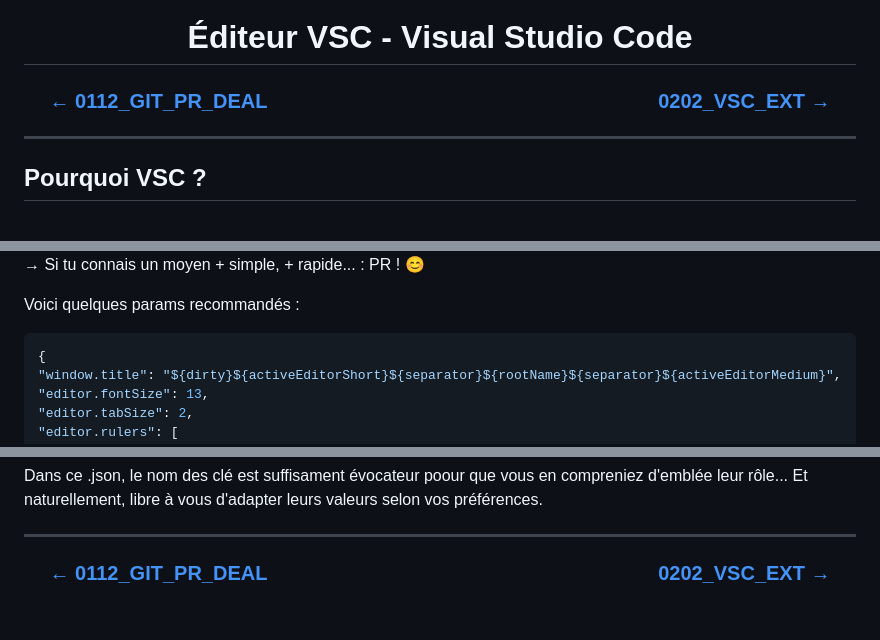
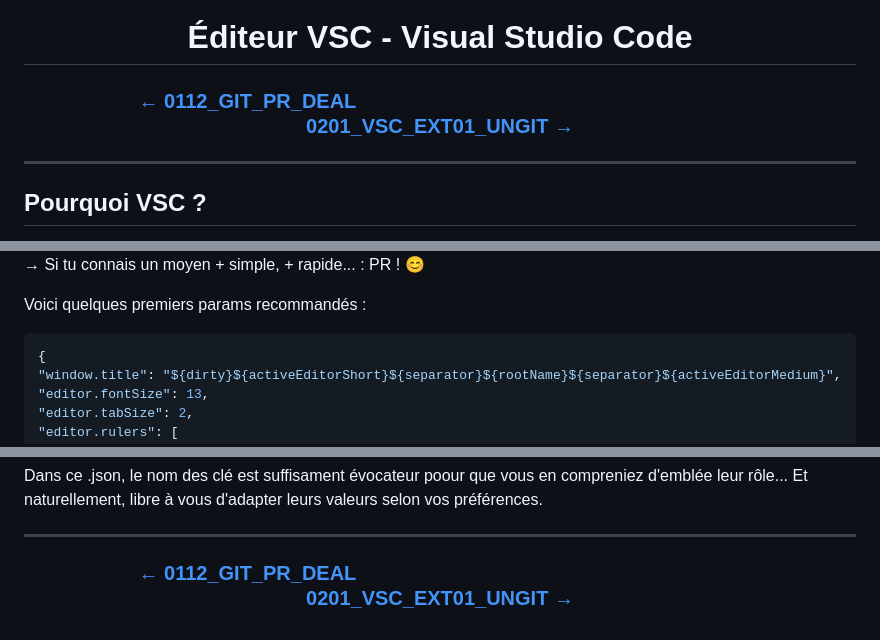
Before and after one commit to GrCOTE7/gsm, a Markdown page: doc/0200_VSC_INSTALL.md, 3 parts joined by grey strips. Rendered like a GitHub page.

Commit message:
doc Ungit

````diff
--- a/doc/0201_VSC_INSTALL.md
+++ b/doc/0200_VSC_INSTALL.md
@@ -5,7 +5,7 @@
 <h3 align="center">
   <a href="./0112_GIT_PR_DEAL.md">← 0112_GIT_PR_DEAL</a>
 
-  <a href="./0202_VSC_EXT.md">0202_VSC_EXT →</a>
+  <a href="./0201_VSC_EXT01_UNGIT.md">0201_VSC_EXT01_UNGIT →</a>
 </h3>
 
 ---
@@ -75,7 +75,7 @@ Pour l'éditer :
 
 → Si tu connais un moyen + simple, + rapide... : PR ! 😊
 
-Voici quelques params recommandés :
+Voici quelques premiers params recommandés :
 
 ```json
 {
@@ -98,5 +98,5 @@ Dans ce .json, le nom des clé est suffisament évocateur poour que vous en comp
 <h3 align="center">
   <a href="./0112_GIT_PR_DEAL.md">← 0112_GIT_PR_DEAL</a>
 
-  <a href="./0202_VSC_EXT.md">0202_VSC_EXT →</a>
+  <a href="./0201_VSC_EXT01_UNGIT.md">0201_VSC_EXT01_UNGIT →</a>
 </h3>
````
Also changed, not shown: doc/0112_GIT_PR_DEAL.md (+3 -3 lines), doc/0201_VSC_EXT01_UNGIT.md (added, +80 -0 lines), doc/0202_VSC_EXT02_GG.md (added, +33 -0 lines), doc/0202_VSC_GIT_EXT.md (deleted, +0 -67 lines), doc/imgs/202_vsc5_ungit.png (added), doc/imgs/202_vsc6_ungit.png (added).
